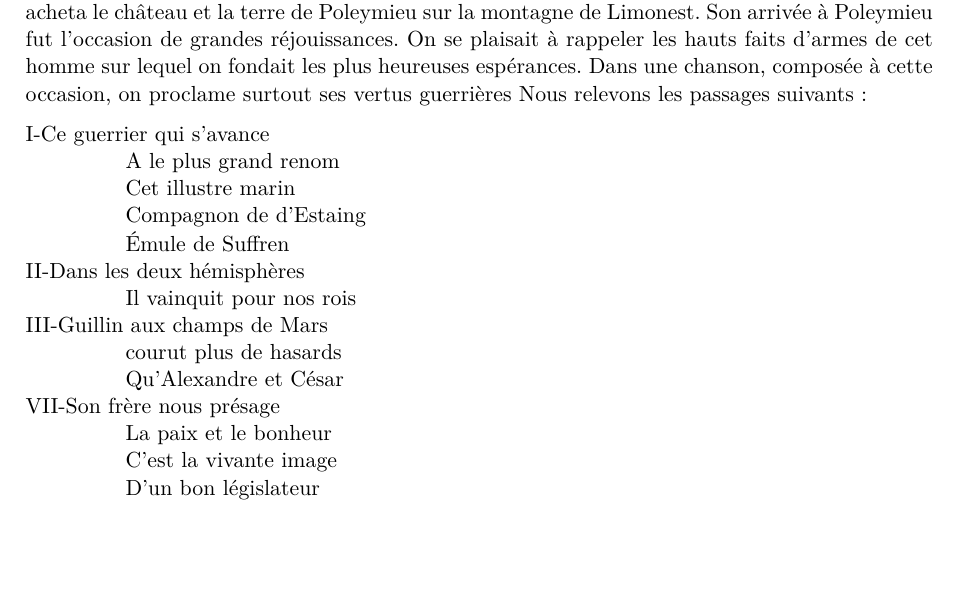
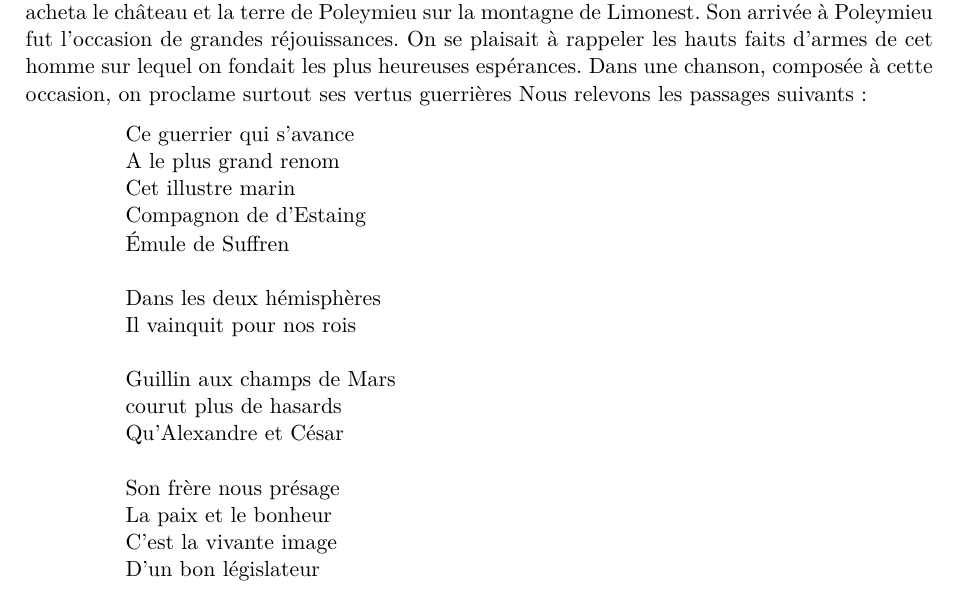
Before and after one commit to grostim/HistoireOuroux, a LaTeX document (Histoire d'Ouroux.tex, which reads Chapitres/16-cures.tex): part of page 82 of 202, cut so that both start at the same text, the shorter picture padded with empty space. Compiled offline with pdfLaTeX.

Commit message:
Fix formatting and add missing lines in 16-cures.tex
Added missing lines to the text and corrected formatting.

```diff
--- a/Chapitres/16-cures.tex
+++ b/Chapitres/16-cures.tex
@@ -306,17 +306,20 @@ composée à cette occasion, on proclame surtout ses vertus guerrières
 Nous relevons les passages suivants :
 \begin{tabbing}
 \hspace{0.11\textwidth}\=\kill
-I-Ce guerrier qui s'avance\\
+\>Ce guerrier qui s'avance\\
 \>A le plus grand renom\\
 \>Cet illustre marin\\
 \>Compagnon de d'Estaing\\
 \>Émule de Suffren\\
-II-Dans les deux hémisphères\\
+\\
+\>Dans les deux hémisphères\\
 \>Il vainquit pour nos rois\\
-III-Guillin aux champs de Mars\\
+\\
+\>Guillin aux champs de Mars\\
 \>courut plus de hasards\\
 \>Qu'Alexandre et César\\
-VII-Son frère nous présage\\
+\\
+\>Son frère nous présage\\
 \>La paix et le bonheur\\
 \>C'est la vivante image\\
 \>D'un bon législateur
```
